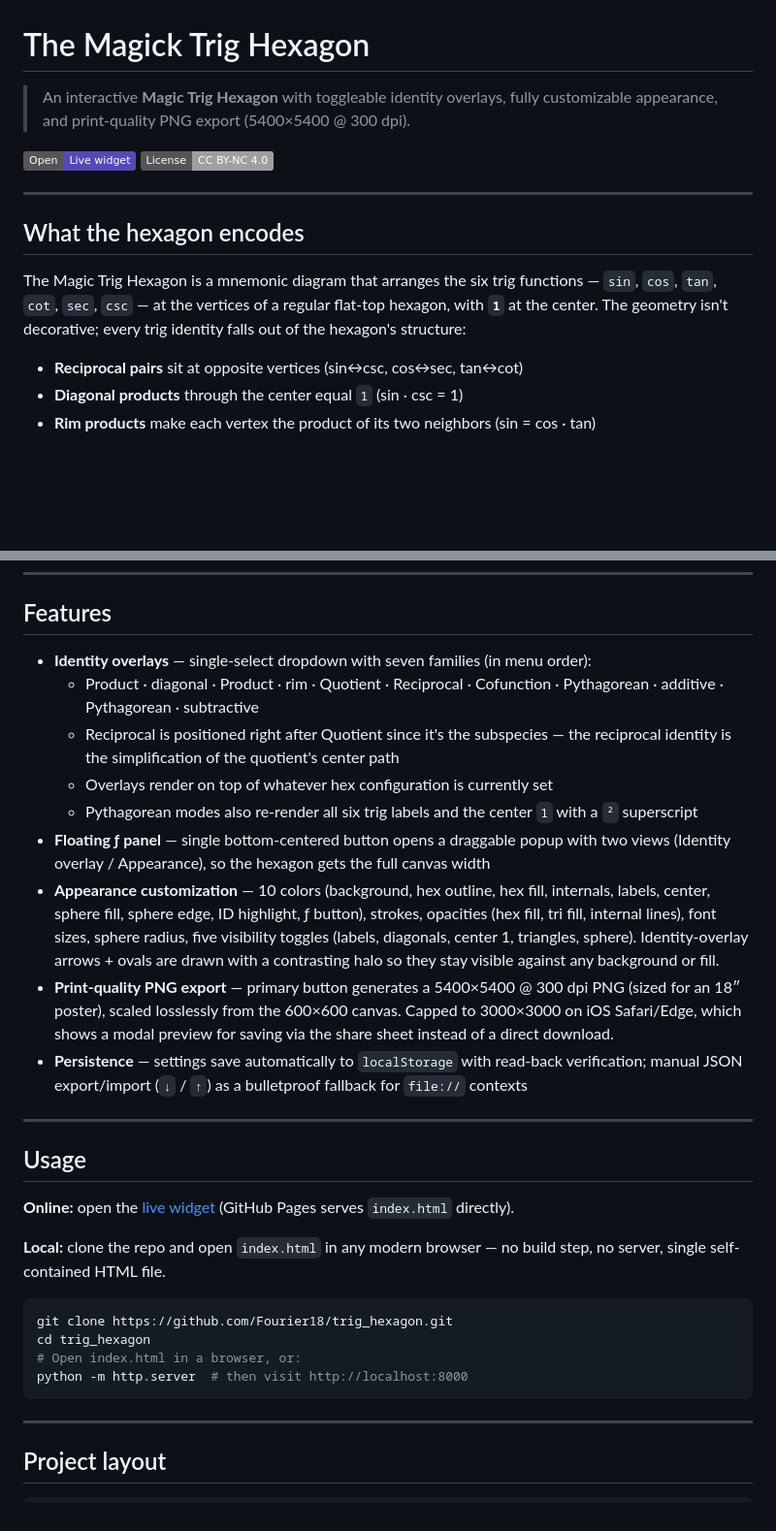
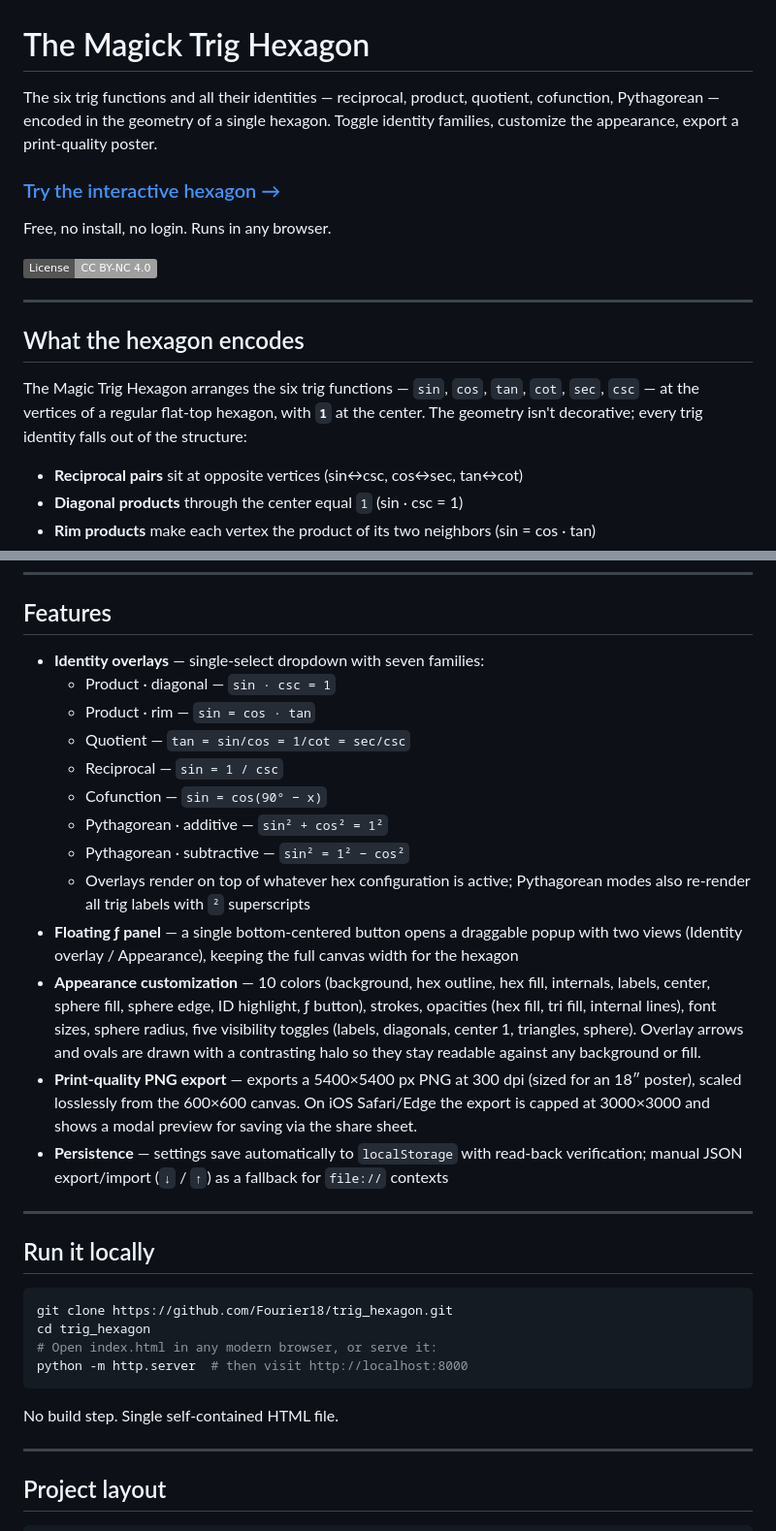
Before and after one commit to Fourier18/trig_hexagon, a Markdown page: README.md, 2 parts joined by grey strips. Shown at 97% size. Drawn GitHub-style; badges without logos; blank space fills up the shorter version.

Commit message:
Restructure README: prominent widget link first
- Replace buried badge CTA with H3 link after intro paragraph
- Invitational intro leads into the link
- Fix identity overlay list formatting
- General tightening throughout

Co-Authored-By: Claude Sonnet 4.6 <noreply@anthropic.com>

````diff
--- a/README.md
+++ b/README.md
@@ -1,15 +1,18 @@
 # The Magick Trig Hexagon
 
-> An interactive **Magic Trig Hexagon** with toggleable identity overlays, fully customizable appearance, and print-quality PNG export (5400×5400 @ 300 dpi).
+The six trig functions and all their identities — reciprocal, product, quotient, cofunction, Pythagorean — encoded in the geometry of a single hexagon. Toggle identity families, customize the appearance, export a print-quality poster.
 
-[![Open the widget](https://img.shields.io/badge/Open-Live%20widget-534AB7)](https://fourier18.github.io/trig_hexagon/)
+### [Try the interactive hexagon →](https://fourier18.github.io/trig_hexagon/)
+
+Free, no install, no login. Runs in any browser.
+
 [![License: CC BY-NC 4.0](https://img.shields.io/badge/License-CC%20BY--NC%204.0-lightgrey.svg)](https://creativecommons.org/licenses/by-nc/4.0/)
 
 ---
 
 ## What the hexagon encodes
 
-The Magic Trig Hexagon is a mnemonic diagram that arranges the six trig functions — `sin`, `cos`, `tan`, `cot`, `sec`, `csc` — at the vertices of a regular flat-top hexagon, with **`1`** at the center. The geometry isn't decorative; every trig identity falls out of the hexagon's structure:
+The Magic Trig Hexagon arranges the six trig functions — `sin`, `cos`, `tan`, `cot`, `sec`, `csc` — at the vertices of a regular flat-top hexagon, with **`1`** at the center. The geometry isn't decorative; every trig identity falls out of the structure:
 
 - **Reciprocal pairs** sit at opposite vertices (sin↔csc, cos↔sec, tan↔cot)
 - **Diagonal products** through the center equal `1` (sin · csc = 1)
@@ -26,30 +29,32 @@ Reference page: [Magic Hexagon for Trig Identities — Math is Fun](https://www.
 
 ## Features
 
-- **Identity overlays** — single-select dropdown with seven families (in menu order):
-  - Product · diagonal · Product · rim · Quotient · Reciprocal · Cofunction · Pythagorean · additive · Pythagorean · subtractive
-  - Reciprocal is positioned right after Quotient since it's the subspecies — the reciprocal identity is the simplification of the quotient's center path
-  - Overlays render on top of whatever hex configuration is currently set
-  - Pythagorean modes also re-render all six trig labels and the center `1` with a `²` superscript
-- **Floating ƒ panel** — single bottom-centered button opens a draggable popup with two views (Identity overlay / Appearance), so the hexagon gets the full canvas width
-- **Appearance customization** — 10 colors (background, hex outline, hex fill, internals, labels, center, sphere fill, sphere edge, ID highlight, ƒ button), strokes, opacities (hex fill, tri fill, internal lines), font sizes, sphere radius, five visibility toggles (labels, diagonals, center 1, triangles, sphere). Identity-overlay arrows + ovals are drawn with a contrasting halo so they stay visible against any background or fill.
-- **Print-quality PNG export** — primary button generates a 5400×5400 @ 300 dpi PNG (sized for an 18″ poster), scaled losslessly from the 600×600 canvas. Capped to 3000×3000 on iOS Safari/Edge, which shows a modal preview for saving via the share sheet instead of a direct download.
-- **Persistence** — settings save automatically to `localStorage` with read-back verification; manual JSON export/import (`↓` / `↑`) as a bulletproof fallback for `file://` contexts
+- **Identity overlays** — single-select dropdown with seven families:
+  - Product · diagonal — `sin · csc = 1`
+  - Product · rim — `sin = cos · tan`
+  - Quotient — `tan = sin/cos = 1/cot = sec/csc`
+  - Reciprocal — `sin = 1 / csc`
+  - Cofunction — `sin = cos(90° − x)`
+  - Pythagorean · additive — `sin² + cos² = 1²`
+  - Pythagorean · subtractive — `sin² = 1² − cos²`
+  - Overlays render on top of whatever hex configuration is active; Pythagorean modes also re-render all trig labels with `²` superscripts
+- **Floating ƒ panel** — a single bottom-centered button opens a draggable popup with two views (Identity overlay / Appearance), keeping the full canvas width for the hexagon
+- **Appearance customization** — 10 colors (background, hex outline, hex fill, internals, labels, center, sphere fill, sphere edge, ID highlight, ƒ button), strokes, opacities (hex fill, tri fill, internal lines), font sizes, sphere radius, five visibility toggles (labels, diagonals, center 1, triangles, sphere). Overlay arrows and ovals are drawn with a contrasting halo so they stay readable against any background or fill.
+- **Print-quality PNG export** — exports a 5400×5400 px PNG at 300 dpi (sized for an 18″ poster), scaled losslessly from the 600×600 canvas. On iOS Safari/Edge the export is capped at 3000×3000 and shows a modal preview for saving via the share sheet.
+- **Persistence** — settings save automatically to `localStorage` with read-back verification; manual JSON export/import (`↓` / `↑`) as a fallback for `file://` contexts
 
 ---
 
-## Usage
-
-**Online:** open the [live widget](https://fourier18.github.io/trig_hexagon/) (GitHub Pages serves `index.html` directly).
-
-**Local:** clone the repo and open `index.html` in any modern browser — no build step, no server, single self-contained HTML file.
+## Run it locally
 
 ```bash
 git clone https://github.com/Fourier18/trig_hexagon.git
 cd trig_hexagon
-# Open index.html in a browser, or:
+# Open index.html in any modern browser, or serve it:
 python -m http.server  # then visit http://localhost:8000
 ```
+
+No build step. Single self-contained HTML file.
 
 ---
 
````
Also changed, not shown: other parts of README.md (+3 -3 lines).
